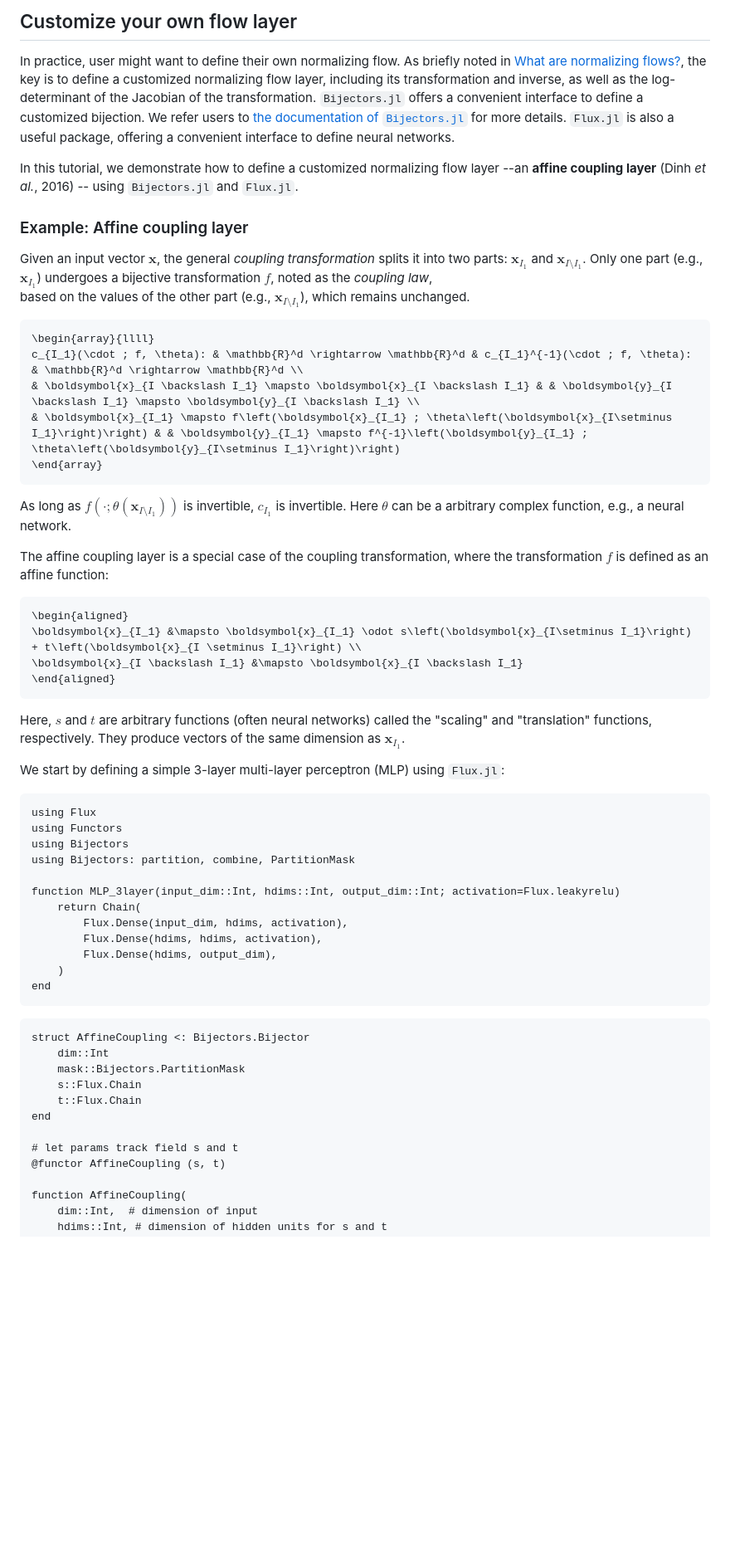
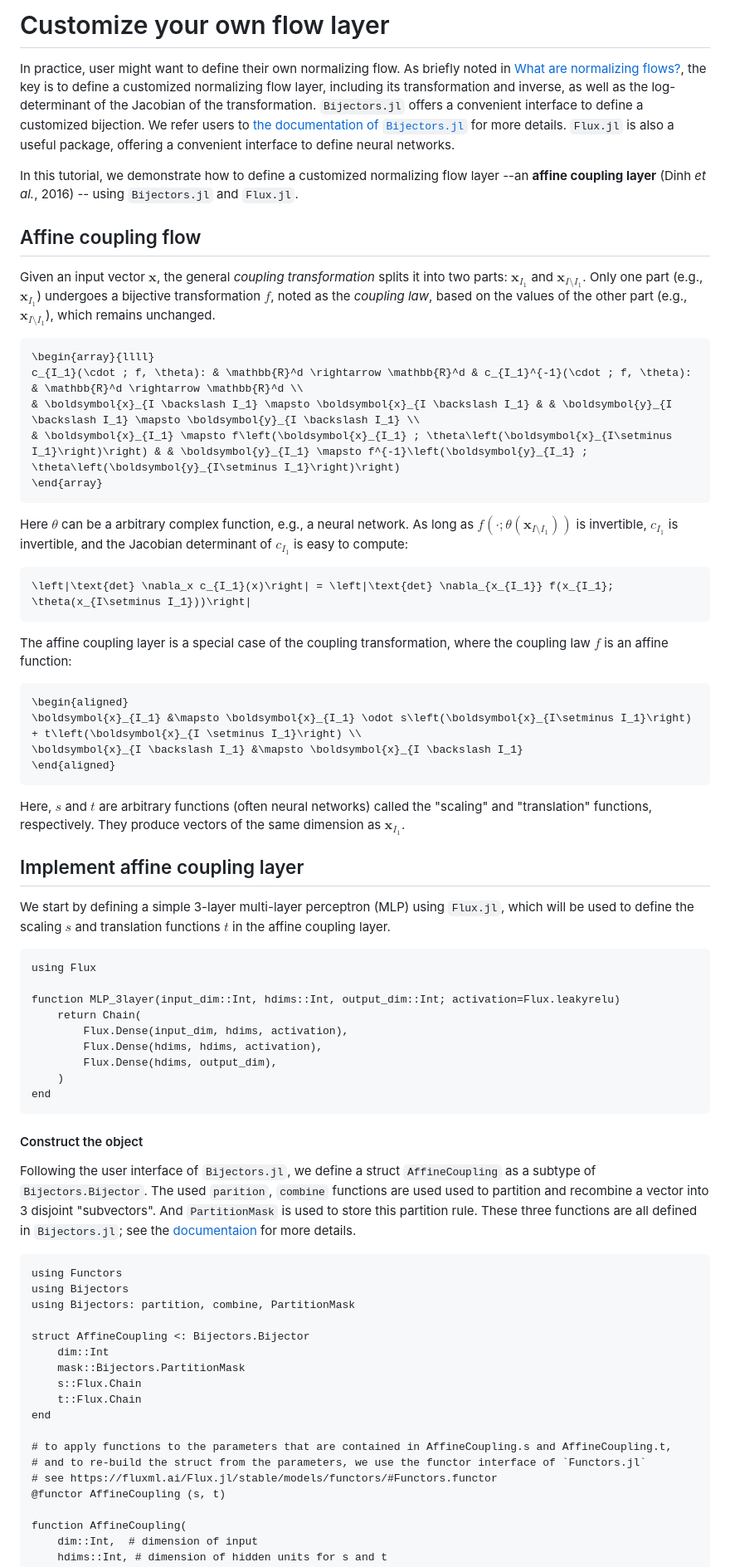
Before and after one commit to TuringLang/NormalizingFlows.jl, a Markdown page: docs/src/customized_layer.md, the part around one of its changes. Shown at 83% size. Rendered like a GitHub page; blank space fills up the shorter version.

````diff
--- a/docs/src/customized_layer.md
+++ b/docs/src/customized_layer.md
@@ -1,4 +1,4 @@
-## Customize your own flow layer
+# Customize your own flow layer
 
 In practice, user might want to define their own normalizing flow.
 As briefly noted in [What are normalizing flows?](@ref), the key is to define a
@@ -14,11 +14,11 @@ for more details.
 In this tutorial, we demonstrate how to define a customized normalizing flow
 layer --an **affine coupling layer** (Dinh *et al.*, 2016) -- using `Bijectors.jl` and `Flux.jl`.
 
-### Example: Affine coupling layer
+## Affine coupling flow
 
 Given an input vector $\boldsymbol{x}$, the general *coupling transformation* splits it into two
-parts: $\boldsymbol{x}_{I_1}$ and $\boldsymbol{x}_{I\setminus I_1}$. Only one part (e.g., $\boldsymbol{x}_{I_1}$) undergoes a
-bijective transformation $f$, noted as the *coupling law*,
+parts: $\boldsymbol{x}_{I_1}$ and $\boldsymbol{x}_{I\setminus I_1}$. Only one
+part (e.g., $\boldsymbol{x}_{I_1}$) undergoes a bijective transformation $f$, noted as the *coupling law*,
 based on the values of the other part (e.g., $\boldsymbol{x}_{I\setminus I_1}$), which remains unchanged.
 ```math
 \begin{array}{llll}
@@ -27,11 +27,15 @@ c_{I_1}(\cdot ; f, \theta): & \mathbb{R}^d \rightarrow \mathbb{R}^d & c_{I_1}^{-
 & \boldsymbol{x}_{I_1} \mapsto f\left(\boldsymbol{x}_{I_1} ; \theta\left(\boldsymbol{x}_{I\setminus I_1}\right)\right) & & \boldsymbol{y}_{I_1} \mapsto f^{-1}\left(\boldsymbol{y}_{I_1} ; \theta\left(\boldsymbol{y}_{I\setminus I_1}\right)\right)
 \end{array}
 ```
-As long as $f(\cdot; \theta(\boldsymbol{x}_{I\setminus I_1}))$ is invertible, $c_{I_1}$ is invertible.
 Here $\theta$ can be a arbitrary complex function, e.g., a neural network.
+As long as $f(\cdot; \theta(\boldsymbol{x}_{I\setminus I_1}))$ is invertible, $c_{I_1}$ is invertible, and the
+Jacobian determinant of $c_{I_1}$ is easy to compute:
+```math
+\left|\text{det} \nabla_x c_{I_1}(x)\right| = \left|\text{det} \nabla_{x_{I_1}} f(x_{I_1}; \theta(x_{I\setminus I_1}))\right|
+```
 
 The affine coupling layer is a special case of the coupling transformation,
-where the transformation $f$ is defined as an affine function:
+where the coupling law $f$ is an affine function:
 ```math
 \begin{aligned}
 \boldsymbol{x}_{I_1} &\mapsto \boldsymbol{x}_{I_1} \odot s\left(\boldsymbol{x}_{I\setminus I_1}\right) + t\left(\boldsymbol{x}_{I \setminus I_1}\right) \\
@@ -43,13 +47,12 @@ Here, $s$ and $t$ are arbitrary functions (often neural networks) called the
 same dimension as $\boldsymbol{x}_{I_1}$.
 
 
+## Implement affine coupling layer
 
-We start by defining a simple 3-layer multi-layer perceptron (MLP) using `Flux.jl`:
+We start by defining a simple 3-layer multi-layer perceptron (MLP) using `Flux.jl`, which will be
+used to define the scaling $s$ and translation functions $t$ in the affine coupling layer.
 ```@example afc
 using Flux
-using Functors
-using Bijectors
-using Bijectors: partition, combine, PartitionMask
 
 function MLP_3layer(input_dim::Int, hdims::Int, output_dim::Int; activation=Flux.leakyrelu)
     return Chain(
@@ -60,8 +63,20 @@ function MLP_3layer(input_dim::Int, hdims::Int, output_dim::Int; activation=Flux
 end
 ```
 
+#### Construct the object
+
+Following the user interface of `Bijectors.jl`, we define a struct
+`AffineCoupling` as a subtype of `Bijectors.Bijector`.
+The used `parition`, `combine` functions are used used to partition and
+recombine a vector into 3 disjoint "subvectors".
+And `PartitionMask` is used to store this partition rule. These three functions are
+all defined in `Bijectors.jl`; see the [documentaion](https://github.com/TuringLang/Bijectors.jl/blob/49c138fddd3561c893592a75b211ff6ad949e859/src/bijectors/coupling.jl#L3) for more details.
 
 ```@example afc
+using Functors
+using Bijectors
+using Bijectors: partition, combine, PartitionMask
+
 struct AffineCoupling <: Bijectors.Bijector
     dim::Int
     mask::Bijectors.PartitionMask
@@ -69,7 +84,9 @@ struct AffineCoupling <: Bijectors.Bijector
     t::Flux.Chain
 end
 
-# let params track field s and t
+# to apply functions to the parameters that are contained in AffineCoupling.s and AffineCoupling.t,
+# and to re-build the struct from the parameters, we use the functor interface of `Functors.jl`
+# see https://fluxml.ai/Flux.jl/stable/models/functors/#Functors.functor
 @functor AffineCoupling (s, t)
 
 function AffineCoupling(
````
Also changed, not shown: other parts of docs/src/customized_layer.md (+42 -3 lines).
